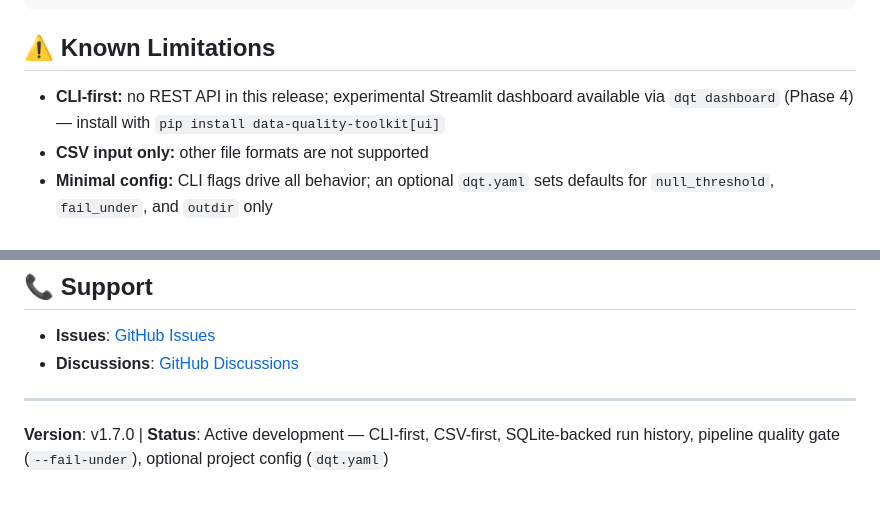
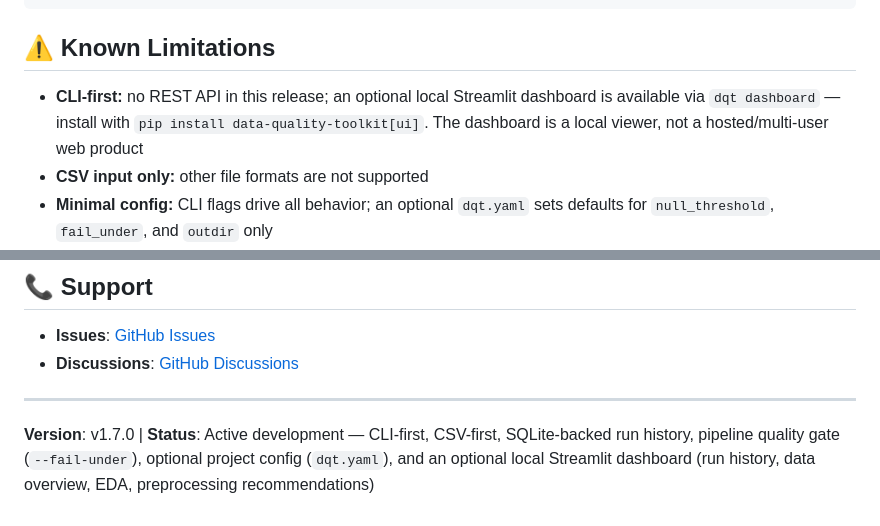
Before and after one commit to asamili/data-quality-toolkit, a Markdown page: README.md, 2 parts joined by grey strips. GitHub-like rendering.

```diff
--- a/README.md
+++ b/README.md
@@ -289,7 +298,7 @@ make test
 
 ## ⚠️ Known Limitations
 
-- **CLI-first:** no REST API in this release; experimental Streamlit dashboard available via `dqt dashboard` (Phase 4) — install with `pip install data-quality-toolkit[ui]`
+- **CLI-first:** no REST API in this release; an optional local Streamlit dashboard is available via `dqt dashboard` — install with `pip install data-quality-toolkit[ui]`. The dashboard is a local viewer, not a hosted/multi-user web product
 - **CSV input only:** other file formats are not supported
 - **Minimal config:** CLI flags drive all behavior; an optional `dqt.yaml` sets defaults for `null_threshold`, `fail_under`, and `outdir` only
 - **No streaming / chunking:** large files are loaded fully into memory via pandas
@@ -310,4 +319,4 @@ Built with pandas, typer, rich, pydantic, and other open-source libraries.
 
 ---
 
-**Version**: v1.7.0 | **Status**: Active development — CLI-first, CSV-first, SQLite-backed run history, pipeline quality gate (`--fail-under`), optional project config (`dqt.yaml`)
+**Version**: v1.7.0 | **Status**: Active development — CLI-first, CSV-first, SQLite-backed run history, pipeline quality gate (`--fail-under`), optional project config (`dqt.yaml`), and an optional local Streamlit dashboard (run history, data overview, EDA, preprocessing recommendations)
```
Also changed, not shown: other parts of README.md (+10 -1 lines), CHANGELOG.md (+19 -1 lines).
